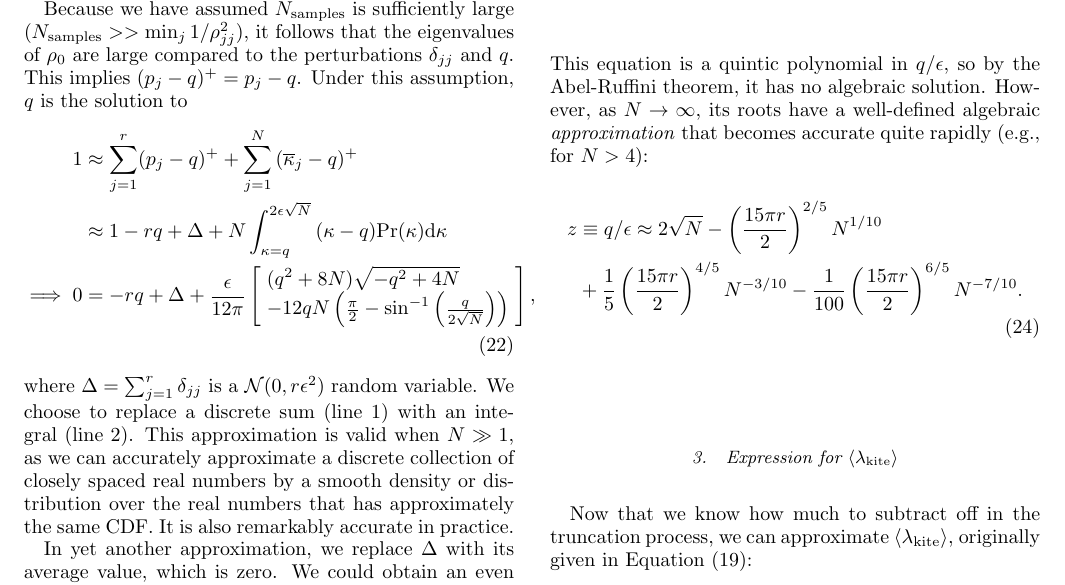
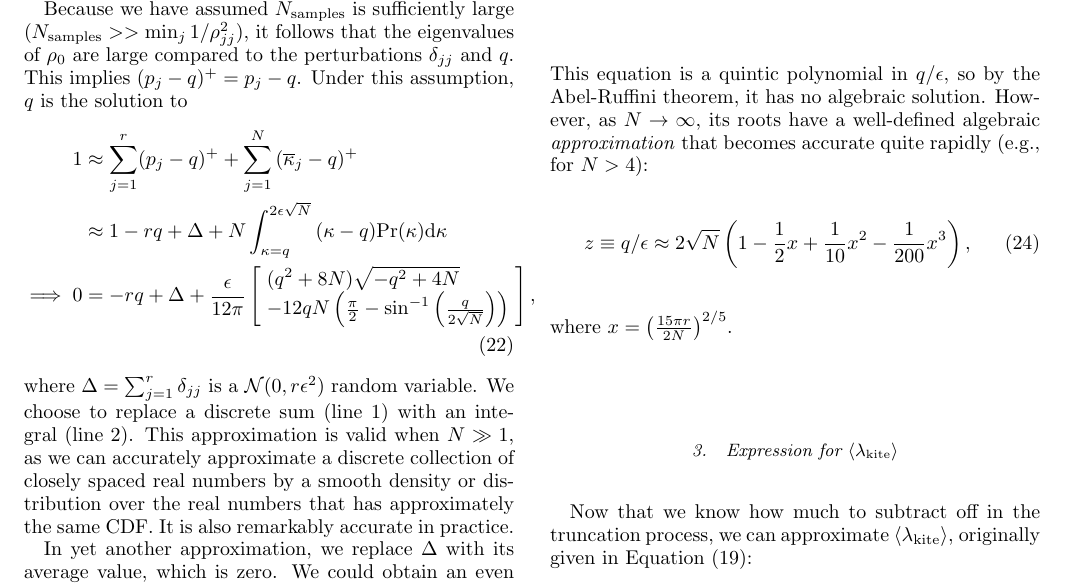
Before and after one commit to Travis-S/arxiv_1609.04385, a LaTeX paper (wilkspaper.tex): part of page 11 of 15, cut so that both start at the same text. Compiled offline with pdfLaTeX.

Commit message:
Re-write expression for z (Equation 24)
Based on RBK's feedback, re-writing
Equation 24 in a slightly more comprehensible way.

```diff
--- a/wilkspaper.tex
+++ b/wilkspaper.tex
@@ -555,9 +555,9 @@ obtain the equation
 This equation is a quintic polynomial in $q/\epsilon$, so by the Abel-Ruffini theorem, it has no algebraic solution.  However, as $N \rightarrow \infty$, its roots have a well-defined algebraic \emph{approximation} that becomes accurate quite rapidly (e.g., for $N>4$):
 \begin{align}
 \label{eq:truncation}
-\nonumber z &\equiv q/\epsilon \approx 2\sqrt{N} - \left(\frac{15\pi r}{2}\right)^{2/5}N^{1/10}\\
-&+ \frac{1}{5}\left(\frac{15\pi r}{2}\right)^{4/5}N^{-3/10} - \frac{1}{100}\left(\frac{15\pi r}{2}\right)^{6/5}N^{-7/10} .
+z &\equiv q/\epsilon \approx 2\sqrt{N}\left(1 -\frac{1}{2}x +\frac{1}{10}x^{2} - \frac{1}{200}x^{3}\right),
 \end{align}
+where $x = \left(\frac{15 \pi r}{2N}\right)^{2/5}$.
 
 \begin{figure}
  \includegraphics[width=\columnwidth]{Images/Figure_9.pdf}
```
Also changed, not shown: 1 other file.
